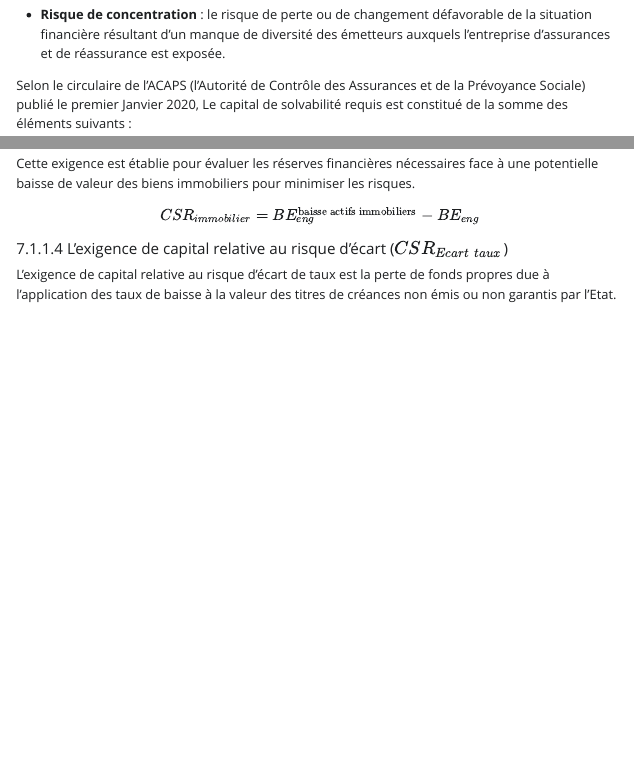
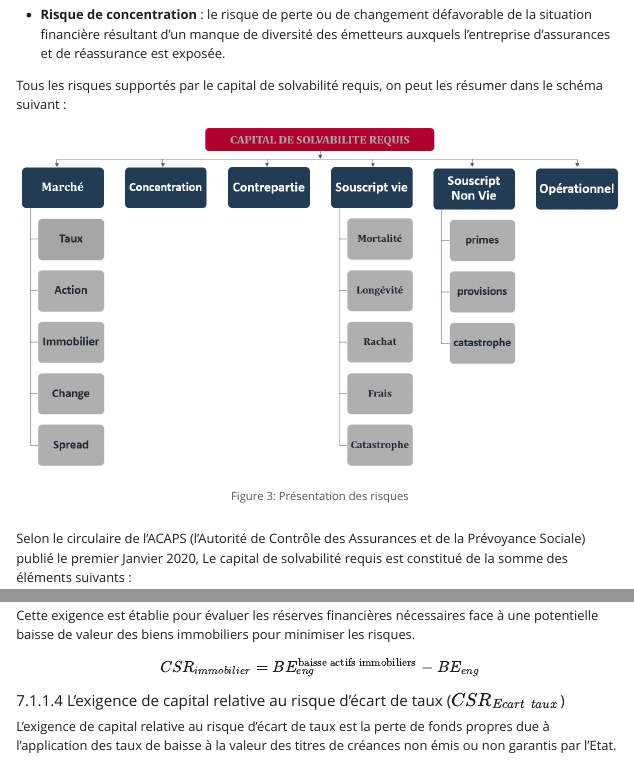
Before and after one commit to AODiakite/Risk-based-solvency, a Quarto document (Documents/Rapport PFE.qmd): the page in a window 1100 px wide, from 4150 px down, and a second part further down, joined at a grey line. The pictures show the output file Documents/Rapport PFE.html that the author committed with the source, opened offline; Quarto's library style sheets are replaced by a plain one without menus.

Commit message:
ajout shema des risques

```diff
--- a/Documents/Rapport PFE.qmd
+++ b/Documents/Rapport PFE.qmd
@@ -1104,6 +1103,10 @@ ou d'événements extérieurs.
 résultant d'un manque de diversité des émetteurs auxquels l'entreprise d'assurances et de
 réassurance est exposée.
 
+Tous les risques supportés par le capital de solvabilité requis, on peut les résumer dans le schéma suivant :
+
+![Présentation des risques  ](Rapport-PFE_files/figure-html/Risques.png){#fig-piliers}
+
 Selon le circulaire de l'ACAPS (l'Autorité de Contrôle des Assurances et de la Prévoyance Sociale) publié le premier Janvier 2020, Le capital de solvabilité requis est constitué de la somme des éléments suivants :
 
 - Le capital de solvabilité requis de base.
@@ -1194,7 +1200,7 @@ $$
 CSR_{immobilier} = BE_{eng}^{\text{baisse actifs immobiliers}} - BE_{eng}
 $$
 
-##### L'exigence de capital relative au risque d'écart ($CSR_{Ecart\;taux}$)
+##### L'exigence de capital relative au risque d'écart de taux ($CSR_{Ecart\;taux}$)
 
 L'exigence de capital relative au risque d'écart de taux est la perte de fonds propres due à l'application des taux de baisse à la valeur des titres de créances non émis ou non garantis par l'Etat.
 
```
Also changed, not shown: Documents/Rapport PFE.html, Documents/Rapport-PFE_files/figure-html/Risques.png (added), Documents/Rapport-PFE_files/figure-html/unnamed-chunk-2-1.png, Documents/Rapport PFE.qmd (8 more changed lines), 1 other file.
